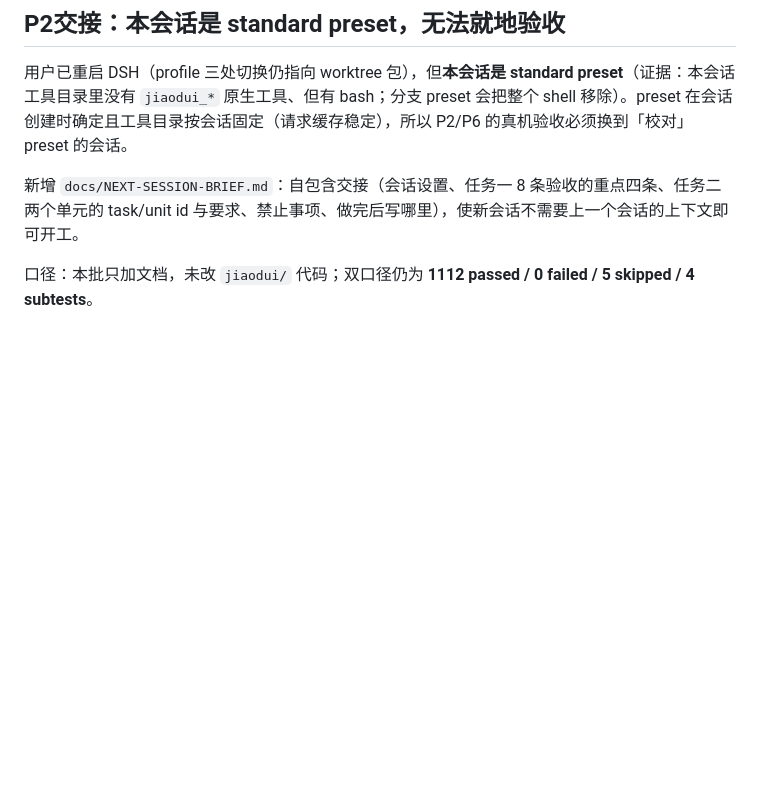
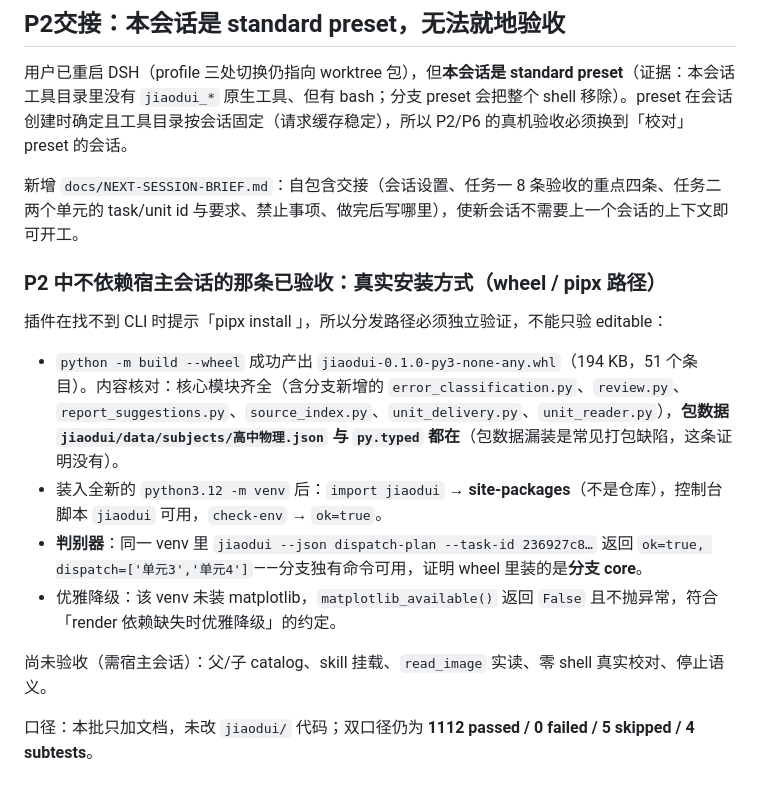
Before and after one commit to MikeTheWiTness/jiaodui-plugin, a Markdown page: docs/PROCESS_REWORK.md, the part around the change. Rendered like a GitHub page; blank space fills up the shorter version.

Commit message:
docs(p2): 验收真实安装方式（wheel / pipx 路径）
插件在找不到 CLI 时提示 pipx install <jiaodui wheel>，故分发路径需独立验证：

- python -m build --wheel 成功（194 KB / 51 条目）；核心模块齐全（含分支新增的
  error_classification.py 等），包数据 jiaodui/data/subjects/高中物理.json 与
  py.typed 都在（证明没有漏装包数据的常见缺陷）
- 装入全新 venv 后 import jiaodui → site-packages（非仓库），控制台脚本可用，
  check-env → ok=true
- 判别器：该 venv 里 dispatch-plan（分支独有）返回 ok=true，
  dispatch=['单元3','单元4']，证明 wheel 装的是分支 core
- 优雅降级：未装 matplotlib 时 matplotlib_available() 返回 False 且不抛异常

未验收（需宿主会话）：父/子 catalog、skill 挂载、read_image 实读、零 shell 真实校对、
停止语义。双口径仍 1112 passed / 0 failed / 5 skipped（未改代码）。

```diff
--- a/docs/PROCESS_REWORK.md
+++ b/docs/PROCESS_REWORK.md
@@ -187,6 +187,17 @@ PLAN-rework-continuation P2 的前置工作。**用户已选定「先做 P2，
 
 新增 `docs/NEXT-SESSION-BRIEF.md`：自包含交接（会话设置、任务一 8 条验收的重点四条、任务二两个单元的 task/unit id 与要求、禁止事项、做完后写哪里），使新会话不需要上一个会话的上下文即可开工。
 
+### P2 中不依赖宿主会话的那条已验收：真实安装方式（wheel / pipx 路径）
+
+插件在找不到 CLI 时提示「pipx install <jiaodui wheel>」，所以分发路径必须独立验证，不能只验 editable：
+
+- `python -m build --wheel` 成功产出 `jiaodui-0.1.0-py3-none-any.whl`（194 KB，51 个条目）。内容核对：核心模块齐全（含分支新增的 `error_classification.py`、`review.py`、`report_suggestions.py`、`source_index.py`、`unit_delivery.py`、`unit_reader.py`），**包数据 `jiaodui/data/subjects/高中物理.json` 与 `py.typed` 都在**（包数据漏装是常见打包缺陷，这条证明没有）。
+- 装入全新的 `python3.12 -m venv` 后：`import jiaodui` → **site-packages**（不是仓库），控制台脚本 `jiaodui` 可用，`check-env` → `ok=true`。
+- **判别器**：同一 venv 里 `jiaodui --json dispatch-plan --task-id 236927c8…` 返回 `ok=true, dispatch=['单元3','单元4']`——分支独有命令可用，证明 wheel 里装的是**分支 core**。
+- 优雅降级：该 venv 未装 matplotlib，`matplotlib_available()` 返回 `False` 且不抛异常，符合「render 依赖缺失时优雅降级」的约定。
+
+尚未验收（需宿主会话）：父/子 catalog、skill 挂载、`read_image` 实读、零 shell 真实校对、停止语义。
+
 口径：本批只加文档，未改 `jiaodui/` 代码；双口径仍为 **1112 passed / 0 failed / 5 skipped / 4 subtests**。
 
 ## 安全复核
```
